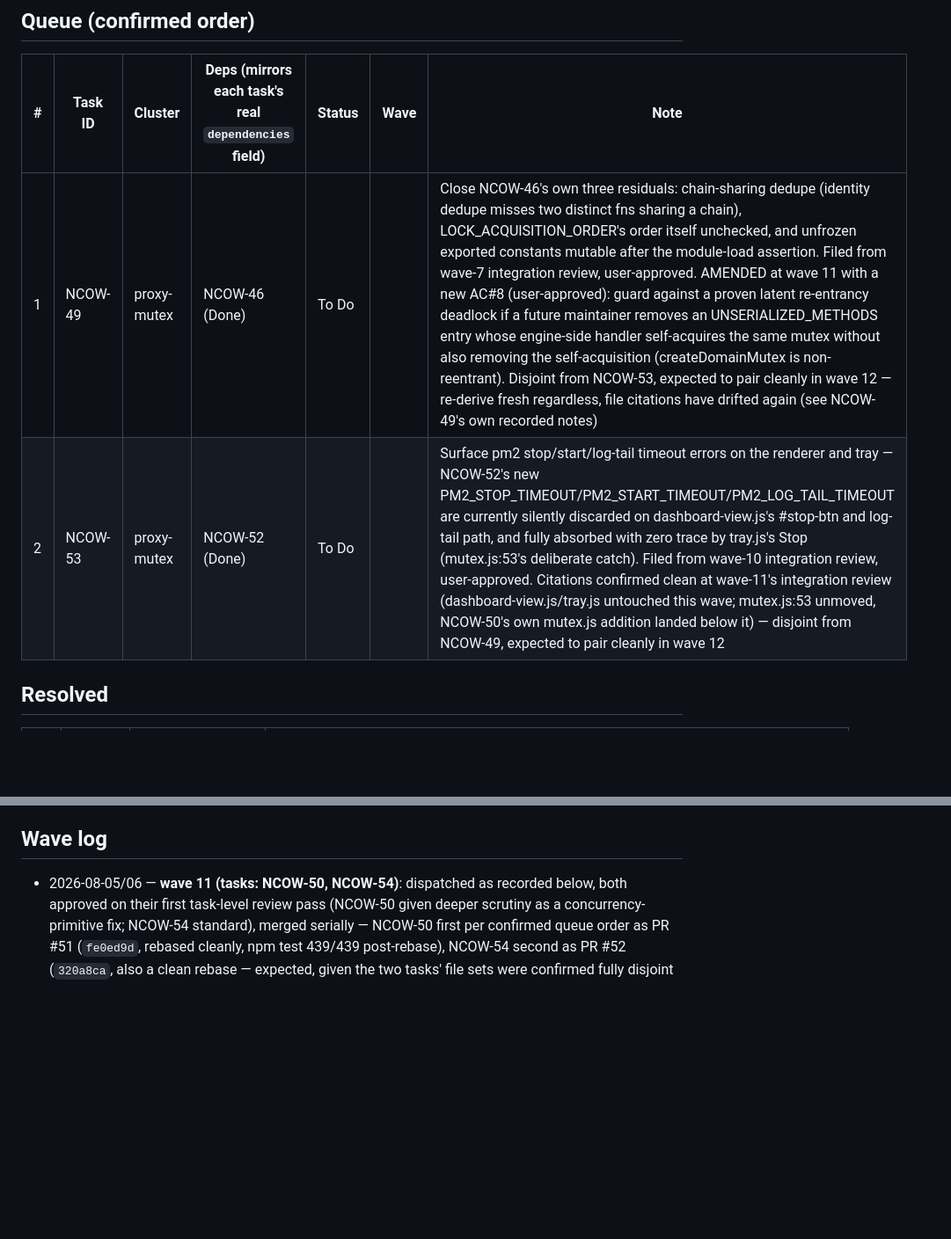
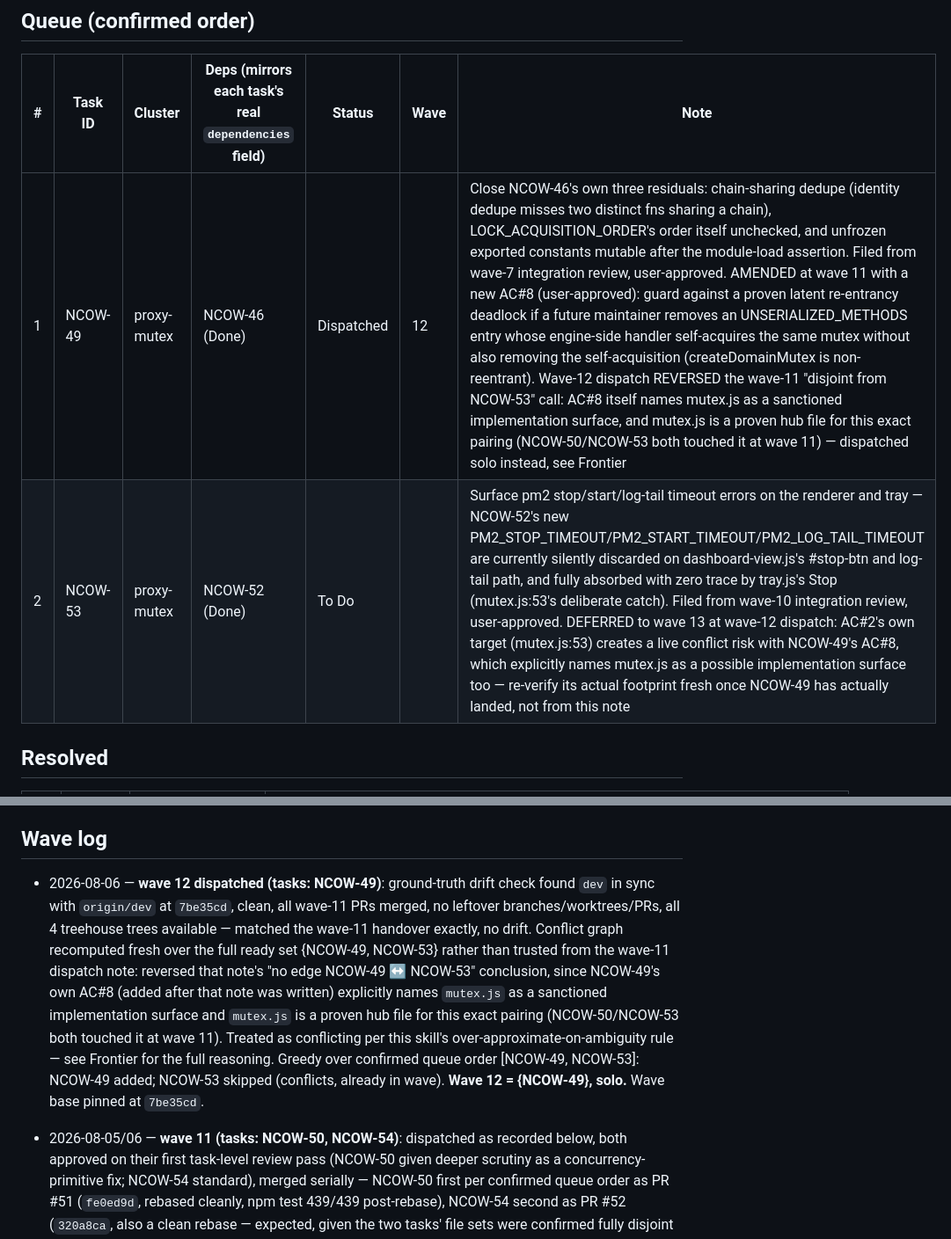
Before and after one commit to evolvconsulting/claude-conduit-app, a Markdown page: backlog/docs/doc-5 - Backlog-campaign-tracker.md, 2 parts joined by grey strips. Shown at 88% size. GitHub-like rendering; blank space fills up the shorter version.

```diff
--- a/backlog/docs/doc-5 - Backlog-campaign-tracker.md
+++ b/backlog/docs/doc-5 - Backlog-campaign-tracker.md
@@ -417,8 +464,8 @@ solo wave 4; NCOW-41 will join a future wave once NCOW-38 lands and its dependen
 
 | # | Task ID | Cluster | Deps (mirrors each task's real `dependencies` field) | Status | Wave | Note |
 | --- | --- | --- | --- | --- | --- | --- |
-| 1 | NCOW-49 | proxy-mutex | NCOW-46 (Done) | To Do | | Close NCOW-46's own three residuals: chain-sharing dedupe (identity dedupe misses two distinct fns sharing a chain), LOCK_ACQUISITION_ORDER's order itself unchecked, and unfrozen exported constants mutable after the module-load assertion. Filed from wave-7 integration review, user-approved. AMENDED at wave 11 with a new AC#8 (user-approved): guard against a proven latent re-entrancy deadlock if a future maintainer removes an UNSERIALIZED_METHODS entry whose engine-side handler self-acquires the same mutex without also removing the self-acquisition (createDomainMutex is non-reentrant). Disjoint from NCOW-53, expected to pair cleanly in wave 12 — re-derive fresh regardless, file citations have drifted again (see NCOW-49's own recorded notes) |
-| 2 | NCOW-53 | proxy-mutex | NCOW-52 (Done) | To Do | | Surface pm2 stop/start/log-tail timeout errors on the renderer and tray — NCOW-52's new PM2_STOP_TIMEOUT/PM2_START_TIMEOUT/PM2_LOG_TAIL_TIMEOUT are currently silently discarded on dashboard-view.js's #stop-btn and log-tail path, and fully absorbed with zero trace by tray.js's Stop (mutex.js:53's deliberate catch). Filed from wave-10 integration review, user-approved. Citations confirmed clean at wave-11's integration review (dashboard-view.js/tray.js untouched this wave; mutex.js:53 unmoved, NCOW-50's own mutex.js addition landed below it) — disjoint from NCOW-49, expected to pair cleanly in wave 12 |
+| 1 | NCOW-49 | proxy-mutex | NCOW-46 (Done) | Dispatched | 12 | Close NCOW-46's own three residuals: chain-sharing dedupe (identity dedupe misses two distinct fns sharing a chain), LOCK_ACQUISITION_ORDER's order itself unchecked, and unfrozen exported constants mutable after the module-load assertion. Filed from wave-7 integration review, user-approved. AMENDED at wave 11 with a new AC#8 (user-approved): guard against a proven latent re-entrancy deadlock if a future maintainer removes an UNSERIALIZED_METHODS entry whose engine-side handler self-acquires the same mutex without also removing the self-acquisition (createDomainMutex is non-reentrant). Wave-12 dispatch REVERSED the wave-11 "disjoint from NCOW-53" call: AC#8 itself names mutex.js as a sanctioned implementation surface, and mutex.js is a proven hub file for this exact pairing (NCOW-50/NCOW-53 both touched it at wave 11) — dispatched solo instead, see Frontier |
+| 2 | NCOW-53 | proxy-mutex | NCOW-52 (Done) | To Do | | Surface pm2 stop/start/log-tail timeout errors on the renderer and tray — NCOW-52's new PM2_STOP_TIMEOUT/PM2_START_TIMEOUT/PM2_LOG_TAIL_TIMEOUT are currently silently discarded on dashboard-view.js's #stop-btn and log-tail path, and fully absorbed with zero trace by tray.js's Stop (mutex.js:53's deliberate catch). Filed from wave-10 integration review, user-approved. DEFERRED to wave 13 at wave-12 dispatch: AC#2's own target (mutex.js:53) creates a live conflict risk with NCOW-49's AC#8, which explicitly names mutex.js as a possible implementation surface too — re-verify its actual footprint fresh once NCOW-49 has actually landed, not from this note |
 
 ## Resolved
 
@@ -461,6 +508,18 @@ solo wave 4; NCOW-41 will join a future wave once NCOW-38 lands and its dependen
   product decision first.
 
 ## Wave log
+
+- 2026-08-06 — **wave 12 dispatched (tasks: NCOW-49)**: ground-truth drift check found `dev` in
+  sync with `origin/dev` at `7be35cd`, clean, all wave-11 PRs merged, no leftover
+  branches/worktrees/PRs, all 4 treehouse trees available — matched the wave-11 handover exactly,
+  no drift. Conflict graph recomputed fresh over the full ready set {NCOW-49, NCOW-53} rather
+  than trusted from the wave-11 dispatch note: reversed that note's "no edge NCOW-49 ↔ NCOW-53"
+  conclusion, since NCOW-49's own AC#8 (added after that note was written) explicitly names
+  `mutex.js` as a sanctioned implementation surface and `mutex.js` is a proven hub file for this
+  exact pairing (NCOW-50/NCOW-53 both touched it at wave 11). Treated as conflicting per this
+  skill's over-approximate-on-ambiguity rule — see Frontier for the full reasoning. Greedy over
+  confirmed queue order [NCOW-49, NCOW-53]: NCOW-49 added; NCOW-53 skipped (conflicts, already
+  in wave). **Wave 12 = {NCOW-49}, solo.** Wave base pinned at `7be35cd`.
 
 - 2026-08-05/06 — **wave 11 (tasks: NCOW-50, NCOW-54)**: dispatched as recorded below, both
   approved on their first task-level review pass (NCOW-50 given deeper scrutiny as a
```
Also changed, not shown: other parts of backlog/docs/doc-5 - Backlog-campaign-tracker.md (+51 -4 lines).
